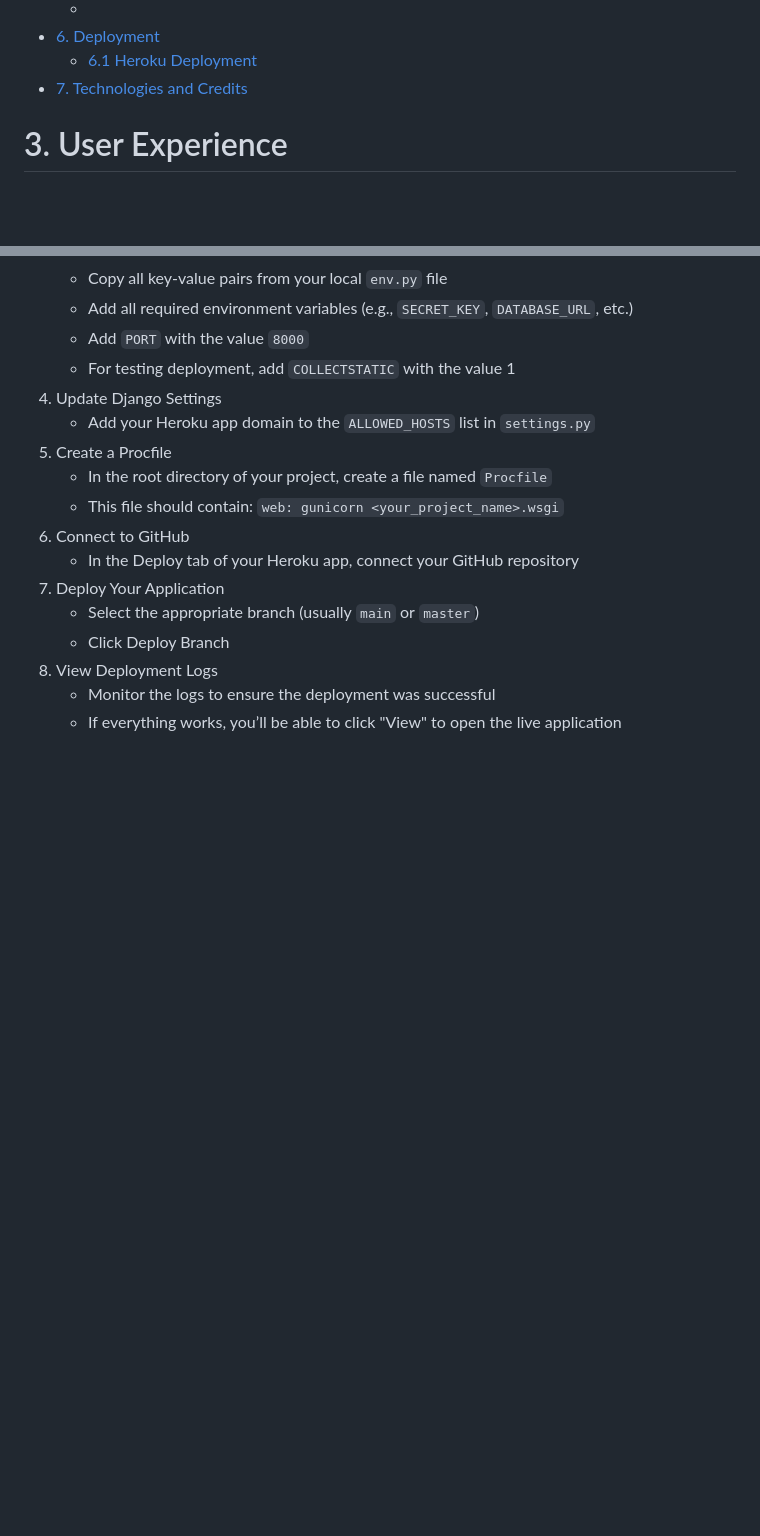
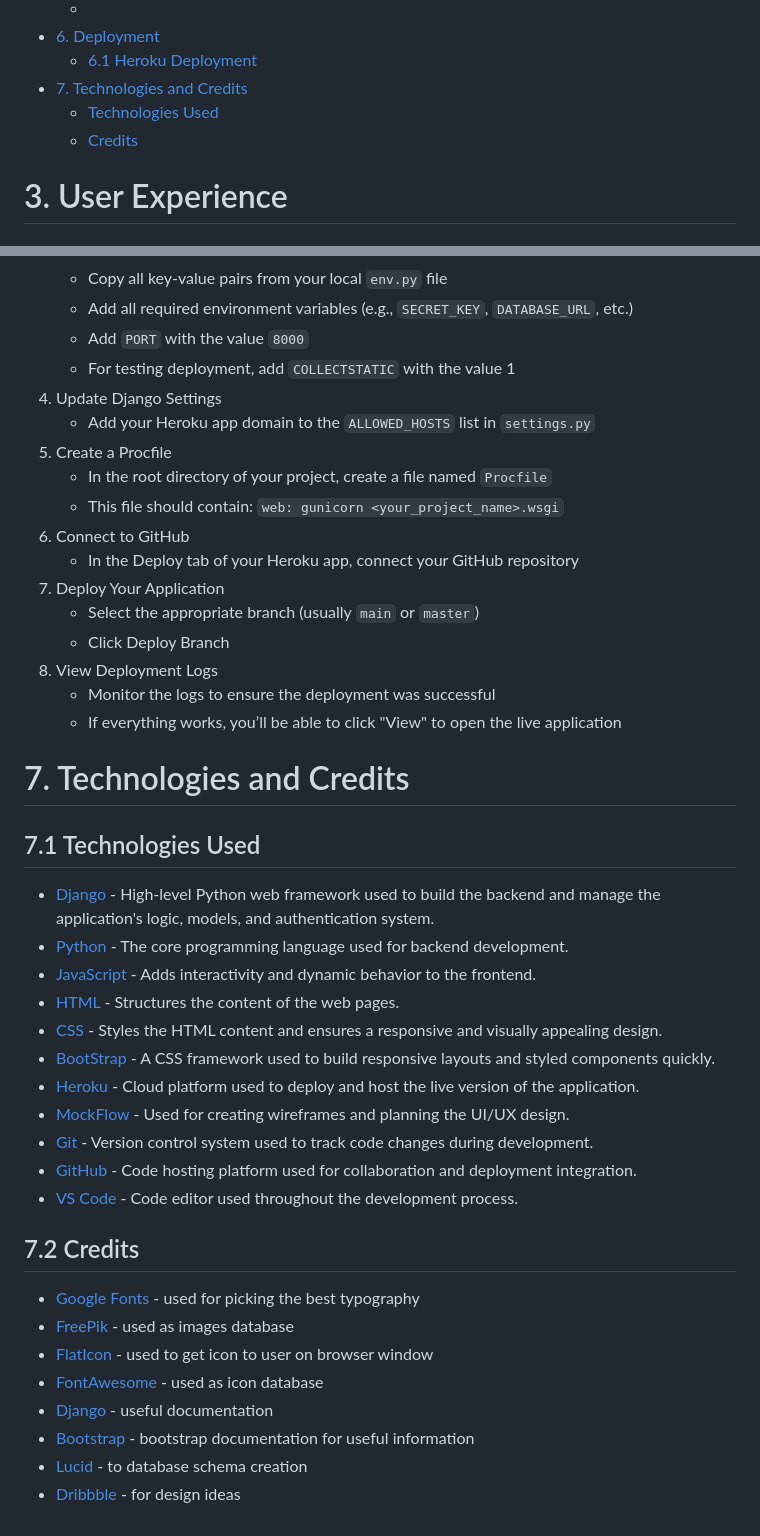
Before and after one commit to Jonatas-01/DocAdvanced, a Markdown page: README.md, 2 parts joined by grey strips. Drawn GitHub-style; blank space fills up the shorter version.

Commit message:
docs: add technologies and credits section on README

```diff
--- a/README.md
+++ b/README.md
@@ -44,7 +44,9 @@ The platform is designed for teenagers and adults who want a fast and simple way
     - []()
 - [6. Deployment](#6-deployment)
     - [6.1 Heroku Deployment](#61-heroky-deployment)
-- [7. Technologies and Credits]()
+- [7. Technologies and Credits](#7-technologies-and-credits)
+    - [Technologies Used](#71-technologies-used)
+    - [Credits](#72-credits)
 
 # 3. User Experience
 
@@ -473,3 +475,27 @@ Allow patients to rate doctors and leave feedback after consultations.
 8. View Deployment Logs
     - Monitor the logs to ensure the deployment was successful
     - If everything works, you’ll be able to click "View" to open the live application
+
+# 7. Technologies and Credits
+## 7.1 Technologies Used
+- [Django](https://www.djangoproject.com/) - High-level Python web framework used to build the backend and manage the application's logic, models, and authentication system.
+- [Python](https://www.python.org/) - The core programming language used for backend development.
+- [JavaScript](https://developer.mozilla.org/en-US/docs/Web/JavaScript) - Adds interactivity and dynamic behavior to the frontend.
+- [HTML](https://developer.mozilla.org/en-US/docs/Web/HTML) - Structures the content of the web pages.
+- [CSS](https://developer.mozilla.org/en-US/docs/Web/CSS) - Styles the HTML content and ensures a responsive and visually appealing design.
+- [BootStrap](https://getbootstrap.com/docs/5.3/getting-started/introduction/) - A CSS framework used to build responsive layouts and styled components quickly.
+- [Heroku](https://www.heroku.com/) - Cloud platform used to deploy and host the live version of the application.
+- [MockFlow](https://mockflow.com/) - Used for creating wireframes and planning the UI/UX design.
+- [Git](https://git-scm.com/) - Version control system used to track code changes during development.
+- [GitHub](https://github.com/) - Code hosting platform used for collaboration and deployment integration.
+- [VS Code](https://code.visualstudio.com/) - Code editor used throughout the development process.
+
+## 7.2 Credits
+- [Google Fonts](https://fonts.google.com/) - used for picking the best typography
+- [FreePik](https://freepik.com) - used as images database
+- [FlatIcon](https://www.flaticon.com/) - used to get icon to user on browser window
+- [FontAwesome](https://fontawesome.com/) - used as icon database
+- [Django](https://www.djangoproject.com/) - useful documentation
+- [Bootstrap](https://getbootstrap.com/docs/5.3/getting-started/introduction/) - bootstrap documentation for useful information
+- [Lucid](https://lucid.app/) - to database schema creation
+- [Dribbble](https://dribbble.com/) - for design ideas
```
